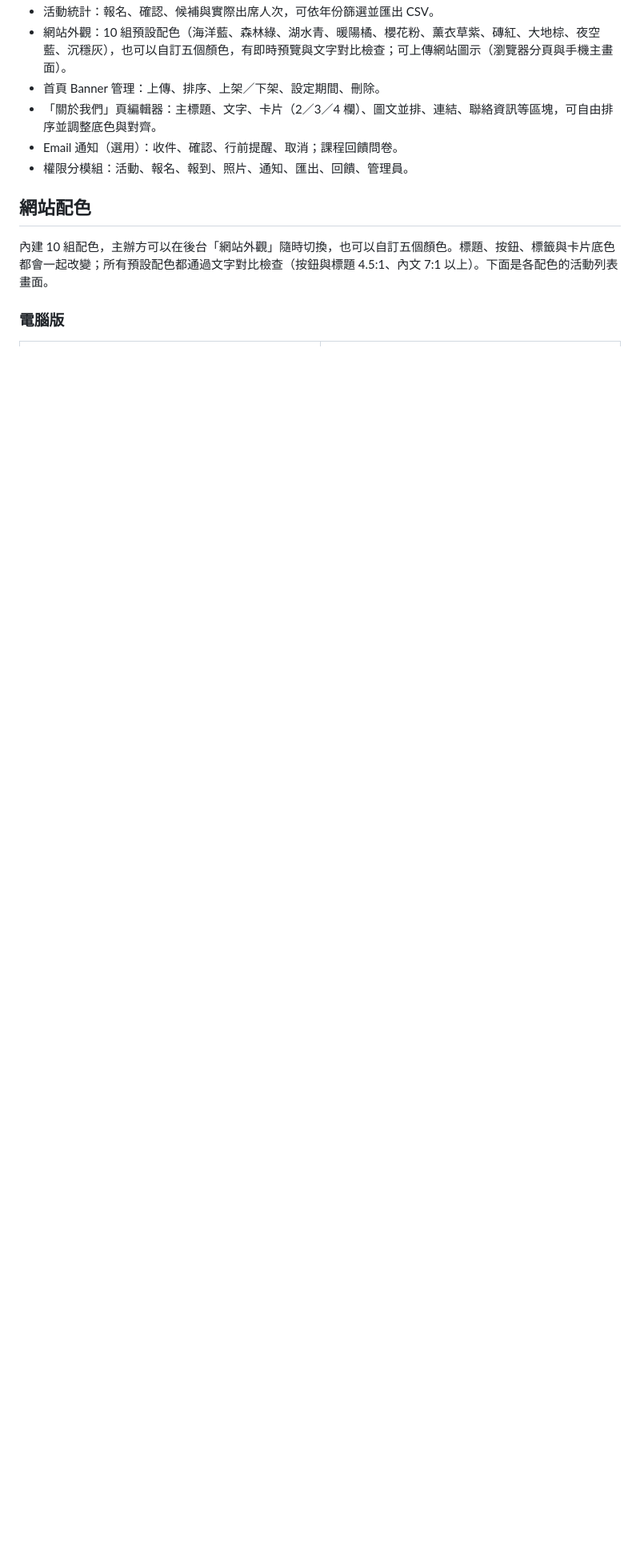
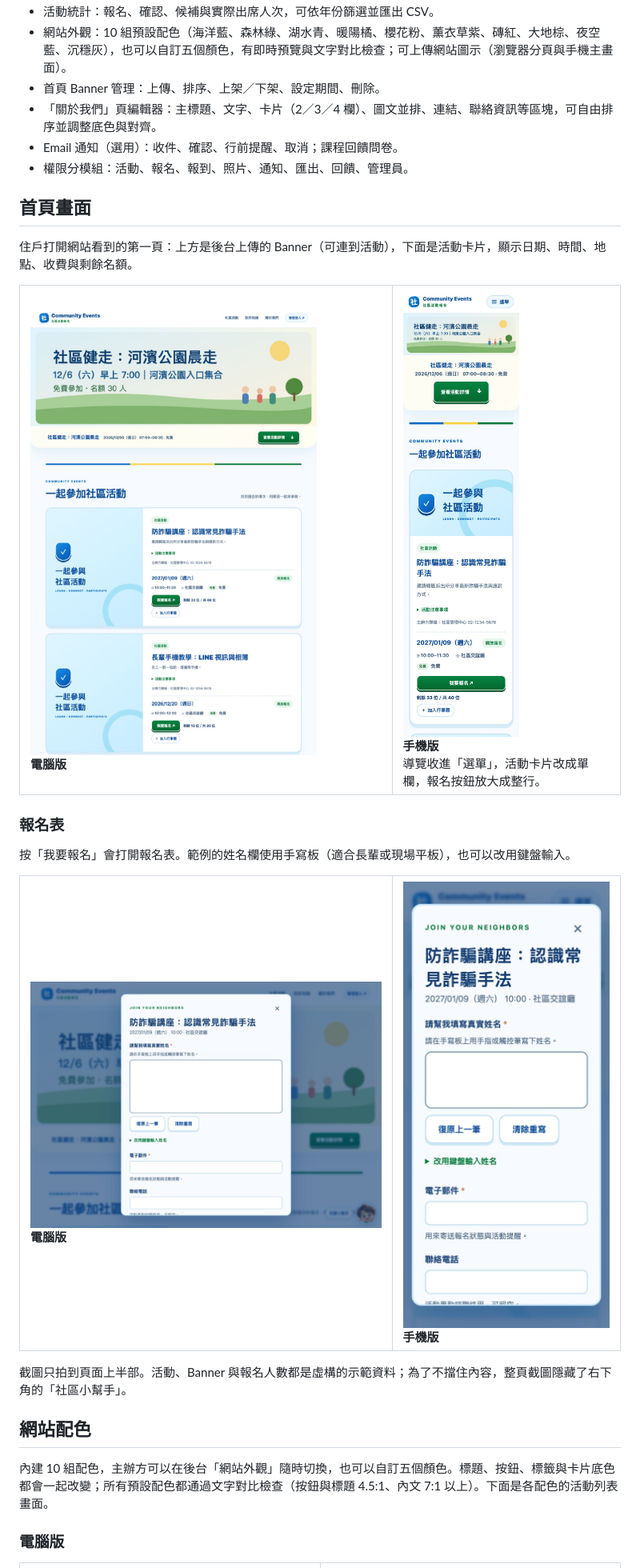
Before and after one commit to dwhao84/community-events-template, a Markdown page: README.md, the part around the change. Shown at 80% size. Drawn GitHub-style; pictures changed too: docs/images/home/form-mobile.jpg (added), docs/images/home/form.jpg (added), docs/images/home/home-mobile.jpg (added); blank space fills up the shorter version.

Commit message:
Show the home page and registration form in the README
Add desktop and mobile screenshots of the home page (banner and event
list) and the registration dialog, taken from an isolated demo database
with fictional events.

Co-Authored-By: Claude Opus 5.5 <noreply@anthropic.com>

```diff
--- a/README.md
+++ b/README.md
@@ -26,6 +26,30 @@
 - 「關於我們」頁編輯器：主標題、文字、卡片（2／3／4 欄）、圖文並排、連結、聯絡資訊等區塊，可自由排序並調整底色與對齊。
 - Email 通知（選用）：收件、確認、行前提醒、取消；課程回饋問卷。
 - 權限分模組：活動、報名、報到、照片、通知、匯出、回饋、管理員。
+
+## 首頁畫面
+
+住戶打開網站看到的第一頁：上方是後台上傳的 Banner（可連到活動），下面是活動卡片，顯示日期、時間、地點、收費與剩餘名額。
+
+<table>
+<tr>
+<td width="62%" valign="top"><img src="docs/images/home/home.jpg" alt="首頁電腦版：Banner 與活動列表" width="500"><br><b>電腦版</b></td>
+<td width="38%" valign="top"><img src="docs/images/home/home-mobile.jpg" alt="首頁手機版：Banner 與活動列表" width="260"><br><b>手機版</b><br>導覽收進「選單」，活動卡片改成單欄，報名按鈕放大成整行。</td>
+</tr>
+</table>
+
+### 報名表
+
+按「我要報名」會打開報名表。範例的姓名欄使用手寫板（適合長輩或現場平板），也可以改用鍵盤輸入。
+
+<table>
+<tr>
+<td width="62%" valign="top"><img src="docs/images/home/form.jpg" alt="電腦版的報名表視窗" width="500"><br><b>電腦版</b></td>
+<td width="38%" valign="top"><img src="docs/images/home/form-mobile.jpg" alt="手機版的報名表視窗" width="260"><br><b>手機版</b></td>
+</tr>
+</table>
+
+截圖只拍到頁面上半部。活動、Banner 與報名人數都是虛構的示範資料；為了不擋住內容，整頁截圖隱藏了右下角的「社區小幫手」。
 
 ## 網站配色
 
```
